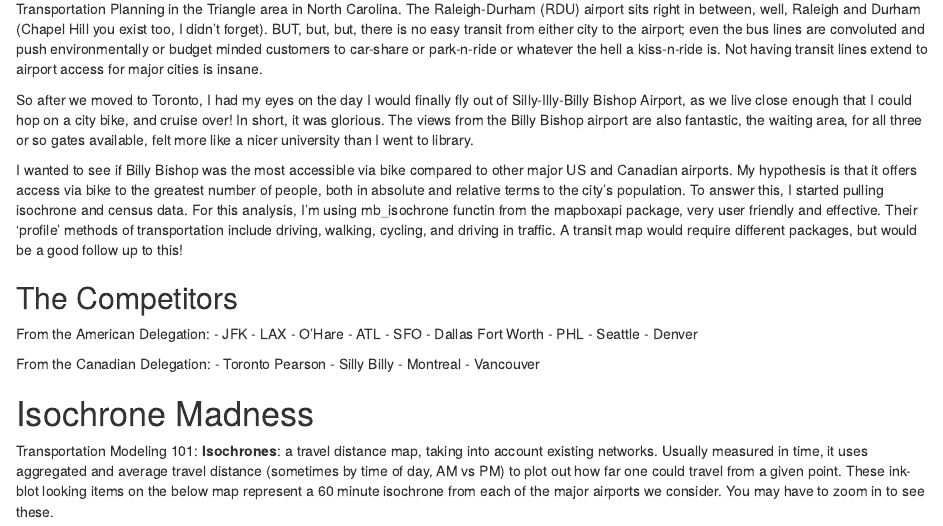
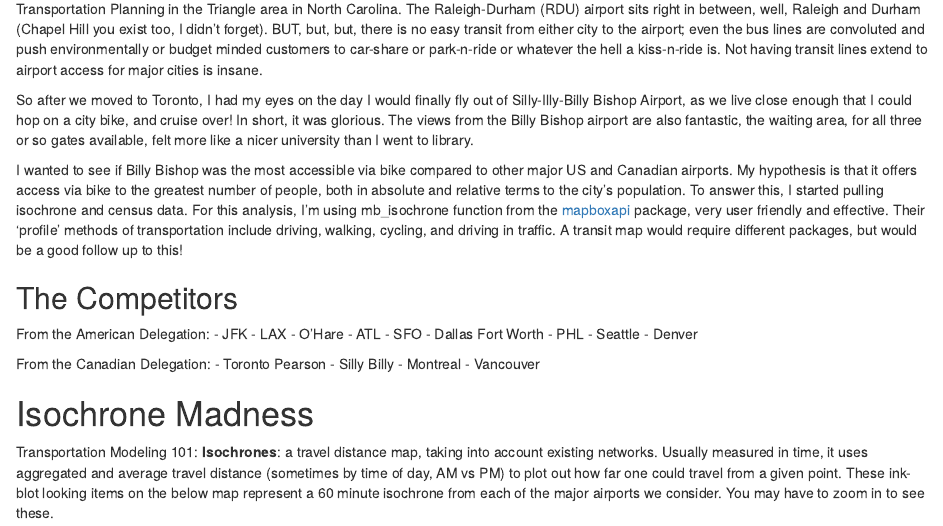
Before and after one commit to Jake-Ford/jake-ford.github.io, an R Markdown document (_posts/2024-05-02-biking-to-airports-is-nice/biking-to-airports-is-nice.Rmd): the page in a window 1100 px wide, from 300 px down before the commit and from 330 px down after it, so that both start at the same text. Rendered offline with R 4.5, knitr and Pandoc, with nearby package versions; drawn as R Markdown's standard HTML page in place of the format the file asks for; some code elsewhere in the file could not run offline.

Commit message:
bike post final

````diff
--- a/_posts/2024-05-02-biking-to-airports-is-nice/biking-to-airports-is-nice.Rmd
+++ b/_posts/2024-05-02-biking-to-airports-is-nice/biking-to-airports-is-nice.Rmd
@@ -18,7 +23,7 @@
 
 So after we moved to Toronto, I had my eyes on the day I would finally fly out of Silly-Illy-Billy Bishop Airport, as we live close enough that I could hop on a city bike, and cruise over! In short, it was glorious. The views from the Billy Bishop airport are also fantastic, the waiting area, for all three or so gates available, felt more like a nicer university than I went to library.
 
-I wanted to see if Billy Bishop was the most accessible via bike compared to other major US and Canadian airports. My hypothesis is that it offers access via bike to the greatest number of people, both in absolute and relative terms to the city's population. To answer this, I started pulling isochrone and census data. For this analysis, I'm using mb_isochrone functin from the mapboxapi package, very user friendly and effective. Their 'profile' methods of transportation include driving, walking, cycling, and driving in traffic. A transit map would require different packages, but would be a good follow up to this!
+I wanted to see if Billy Bishop was the most accessible via bike compared to other major US and Canadian airports. My hypothesis is that it offers access via bike to the greatest number of people, both in absolute and relative terms to the city's population. To answer this, I started pulling isochrone and census data. For this analysis, I'm using mb_isochrone function from the [mapboxapi](https://docs.mapbox.com/api/overview/) package, very user friendly and effective. Their 'profile' methods of transportation include driving, walking, cycling, and driving in traffic. A transit map would require different packages, but would be a good follow up to this!
 
 ```{r message=FALSE, warning=FALSE, include=FALSE}
 library(dplyr)
````
Also changed, not shown: _posts/2024-05-02-biking-to-airports-is-nice/biking-to-airports-is-nice.html, docs/posts/posts.json, _posts/2024-05-02-biking-to-airports-is-nice/biking-to-airports-is-nice.Rmd (7 more changed lines), 20 other files.
